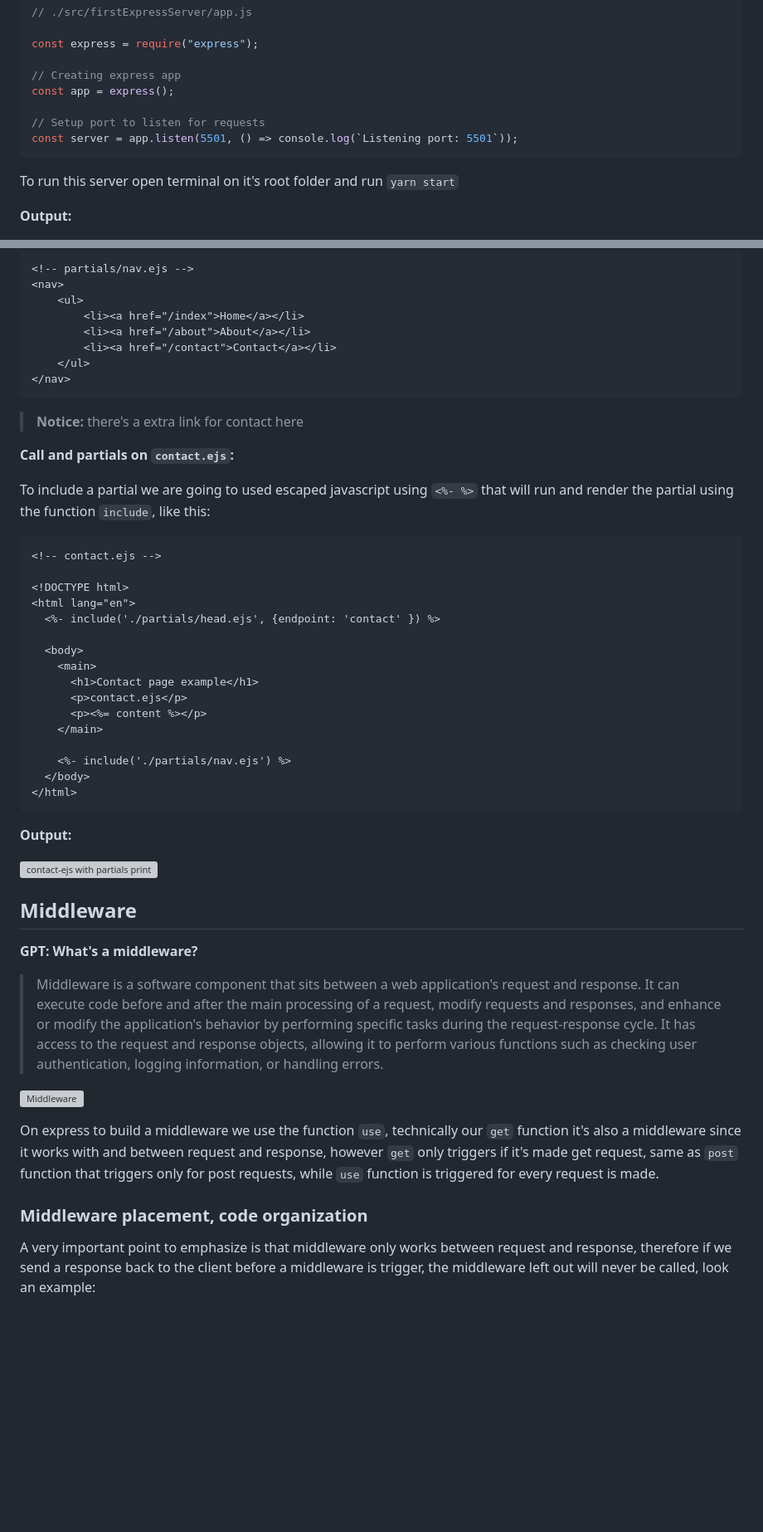
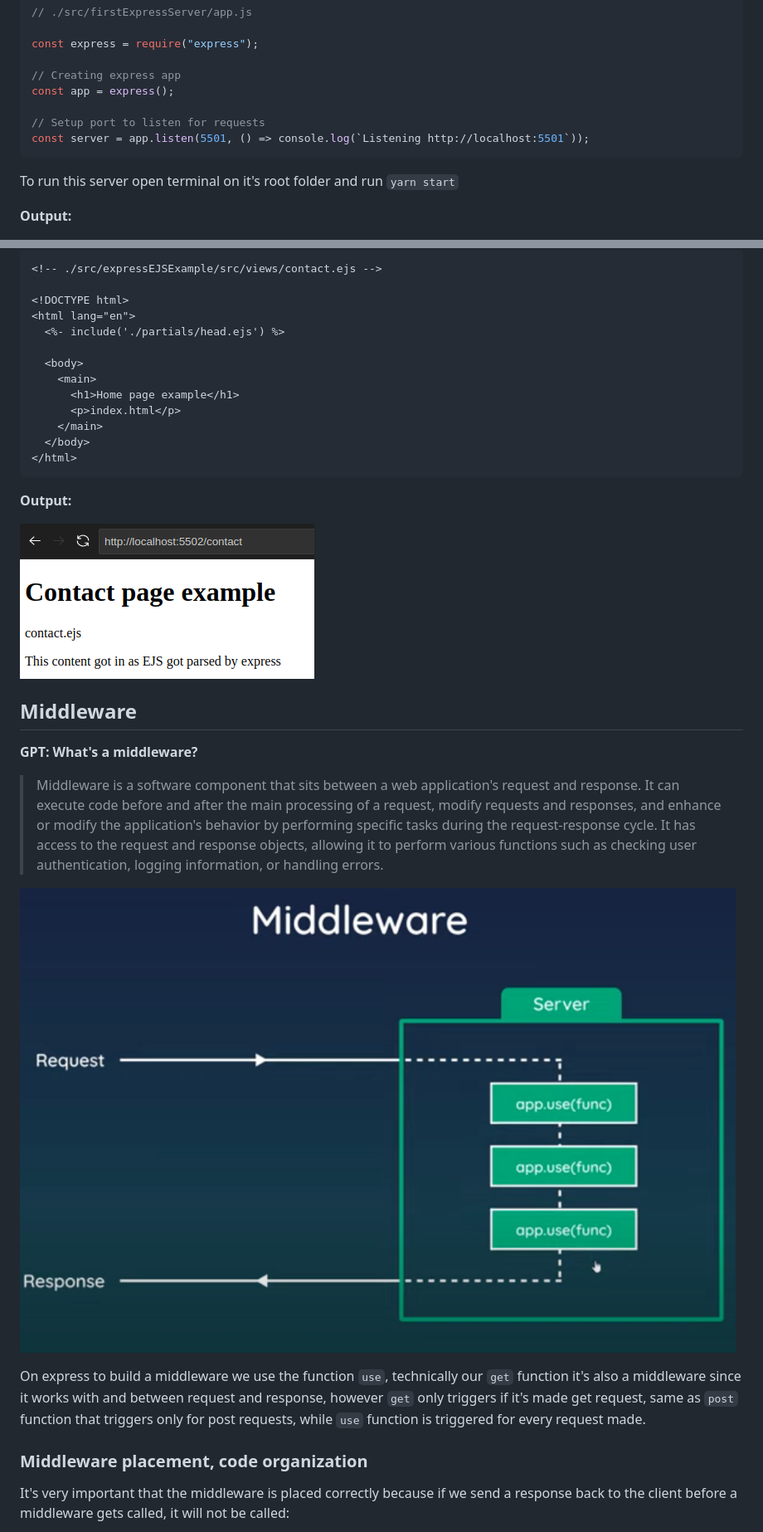
Before and after one commit to LucasBarretto86/LearningJS, a Markdown page: LearningExpressJS/README.md, 2 parts joined by grey strips. Shown: that part at 83% size. GitHub-like rendering; pictures changed too: LearningExpressJS/images/contact-ejs-with-partials.png; blank space fills up the shorter version; grey boxes are pictures that could not be loaded.

````diff
--- a/LearningExpressJS/README.md
+++ b/LearningExpressJS/README.md
@@ -144,7 +146,7 @@ const express = require("express");
 const app = express();
 
 // Setup port to listen for requests
-const server = app.listen(5501, () => console.log(`Listening port: 5501`));
+const server = app.listen(5501, () => console.log(`Listening http://localhost:5501`));
 ```
 
 To run this server open terminal on it's root folder and run `yarn start`
@@ -438,43 +406,23 @@ Now lets move the head from the `contact.ejs` view to the partial `head.ejs`
 
 ```html
-<!-- partials/nav.ejs -->
-<nav>
-    <ul>
-        <li><a href="/index">Home</a></li>
-        <li><a href="/about">About</a></li>
-        <li><a href="/contact">Contact</a></li>
-    </ul>
-</nav>
-```
-
-> **Notice:** there's a extra link for contact here
-
-**Call and partials on `contact.ejs`:**
-
-To include a partial we are going to used escaped javascript using `<%- %>` that will run and render the partial using the function `include`, like this:
-
-```html
-<!-- contact.ejs -->
+<!-- ./src/expressEJSExample/src/views/contact.ejs -->
 
 <!DOCTYPE html>
 <html lang="en">
-  <%- include('./partials/head.ejs', {endpoint: 'contact' }) %>
+  <%- include('./partials/head.ejs') %>
 
   <body>
     <main>
-      <h1>Contact page example</h1>
-      <p>contact.ejs</p>
-      <p><%= content %></p>
+      <h1>Home page example</h1>
+      <p>index.html</p>
     </main>
-
-    <%- include('./partials/nav.ejs') %>
   </body>
 </html>
 ```
 
 **Output:**
 
-![contact-ejs with partials print](./src/expressAppExample/src/assets/images//contact-ejs-with-partials.png)
+![contact-ejs with partials print](./images/contact-ejs-with-partials.png)
 
 ## Middleware
 
@@ -483,11 +431,11 @@ To include a partial we are going to used escaped javascript using `<%- %>` that
 > Middleware is a software component that sits between a web application's request and response. It can execute code before and after the main processing of a request, modify requests and responses, and enhance or modify the application's behavior by performing specific tasks during the request-response cycle. It has
 access to the request and response objects, allowing it to perform various functions such as checking user authentication, logging information, or handling errors.
 
-![Middleware](./src/expressAppExample/src/assets/images/middleware.png)
+![Middleware](./images/middleware.png)
 
-On express to build a middleware we use the function `use`, technically our `get` function it's also a middleware since it works with and between request and response, however `get` only triggers if it's made get request, same as `post` function that triggers only for post requests, while `use` function is triggered for every request is made.
+On express to build a middleware we use the function `use`, technically our `get` function it's also a middleware since it works with and between request and response, however `get` only triggers if it's made get request, same as `post` function that triggers only for post requests, while `use` function is triggered for every request made.
 
 ### Middleware placement, code organization
 
-A very important point to emphasize is that middleware only works between request and response, therefore if we send a response back to the client before a middleware is trigger, the middleware left out will never be called, look an example:
+It's very important that the middleware is placed correctly because if we send a response back to the client before a middleware gets called, it will not be called:
 
````
Also changed, not shown: other parts of LearningExpressJS/README.md (+109 -121 lines), LearningExpressJS/images/contact-ejs.png, LearningExpressJS/images/public-style.png (added), 11 other files.
